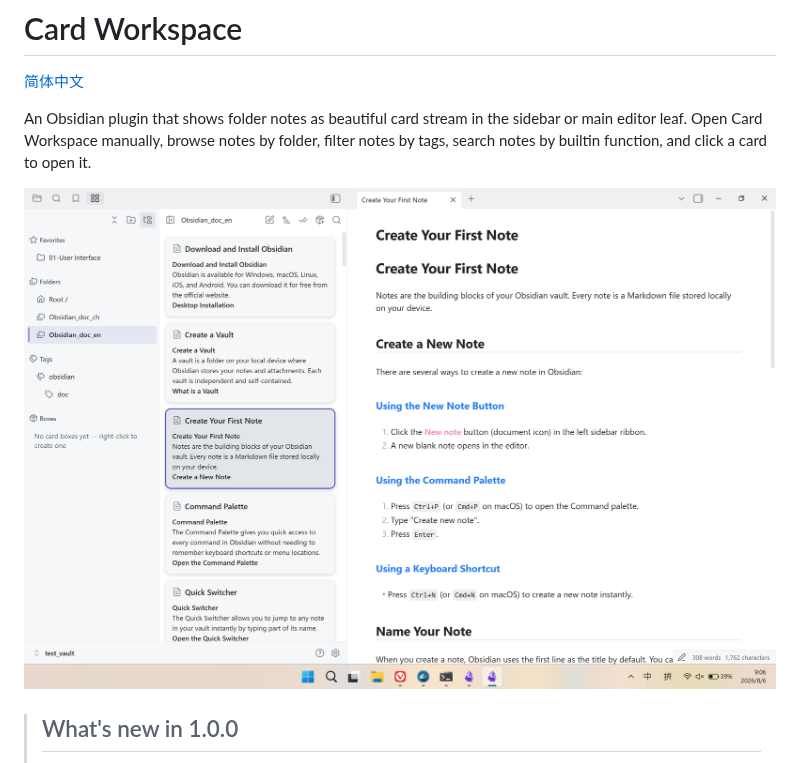
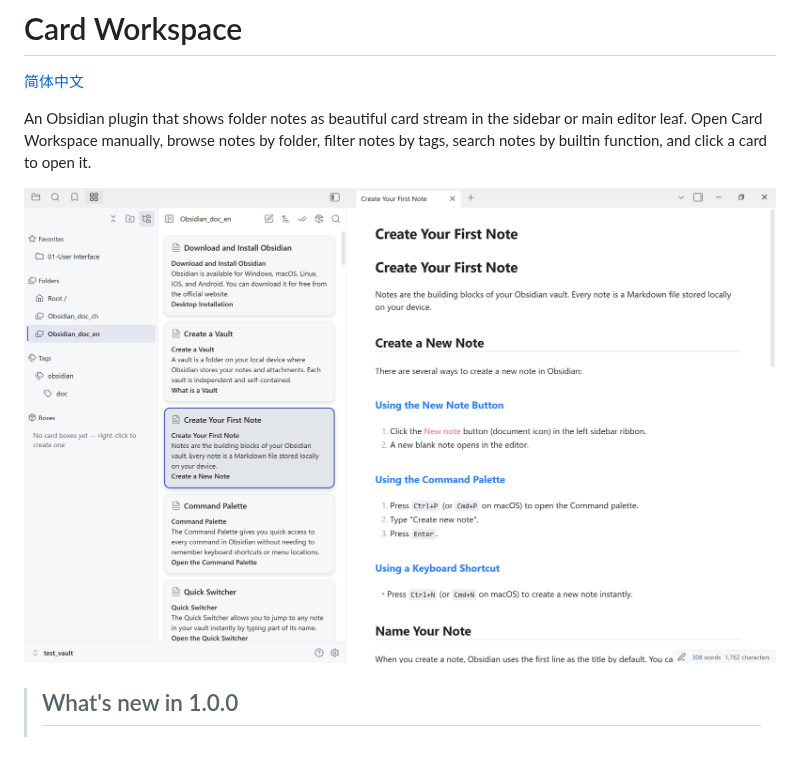
Before and after one commit to kenanlian/obsidian-card-workspace, a Markdown page: README.md, the part around the change. Rendered like a GitHub page; pictures changed too: screenshots/20260806.png (deleted), screenshots/2026_08_06_09_24_27.jpg (added).

```diff
--- a/README.md
+++ b/README.md
@@ -4,7 +4,7 @@
 
 An Obsidian plugin that shows folder notes as beautiful card stream in the sidebar or main editor leaf. Open Card Workspace manually, browse notes by folder, filter notes by tags, search notes by builtin function, and click a card to open it.
 
-![Card Workspace demo](screenshots/20260806.png)
+![Card Workspace demo](screenshots/2026_08_06_09_24_27.jpg)
 
 > ## What's new in 1.0.0
 >
```
Also changed, not shown: AGENTS.md (+1 -1 lines), README.zh-CN.md (+1 -1 lines), 4 other files.
